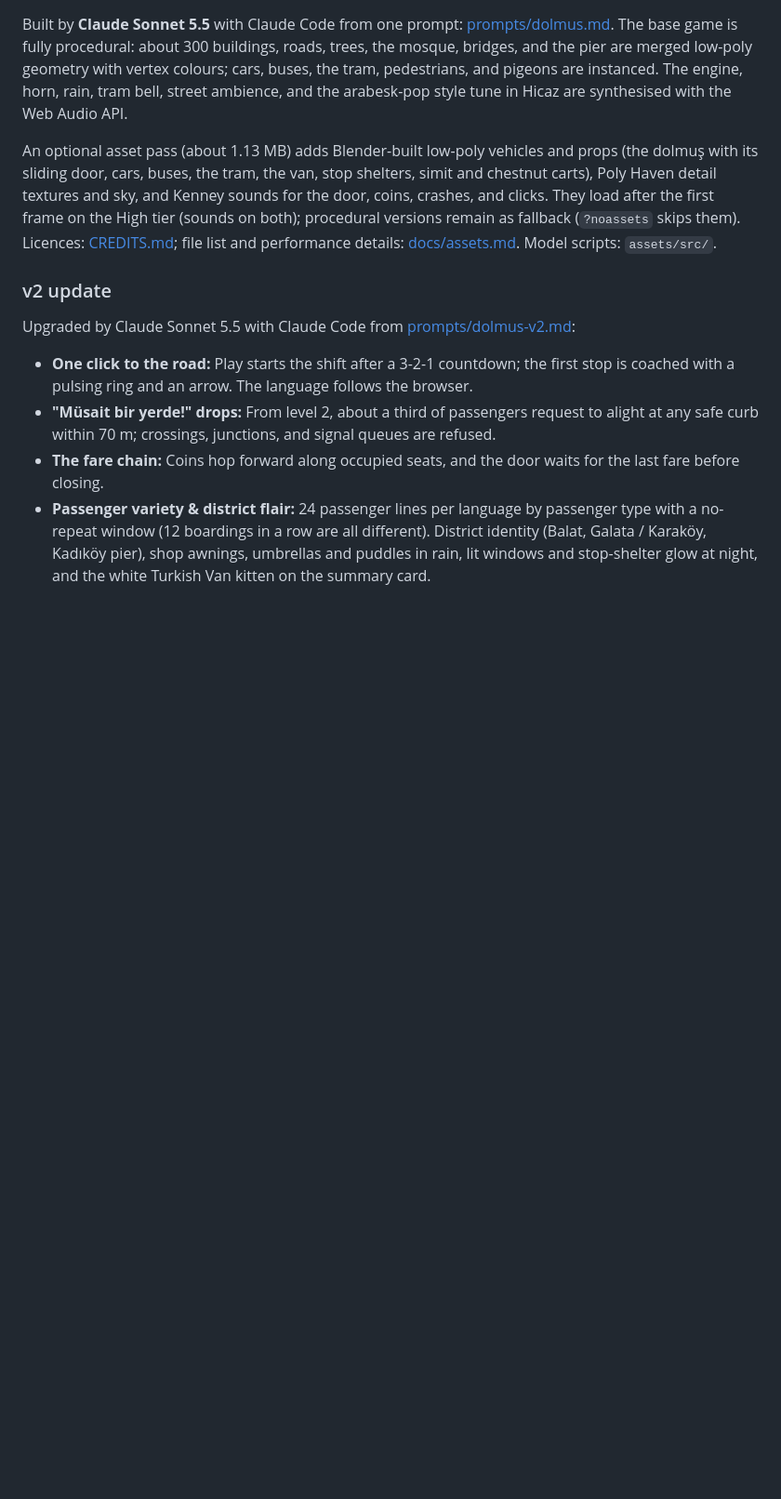
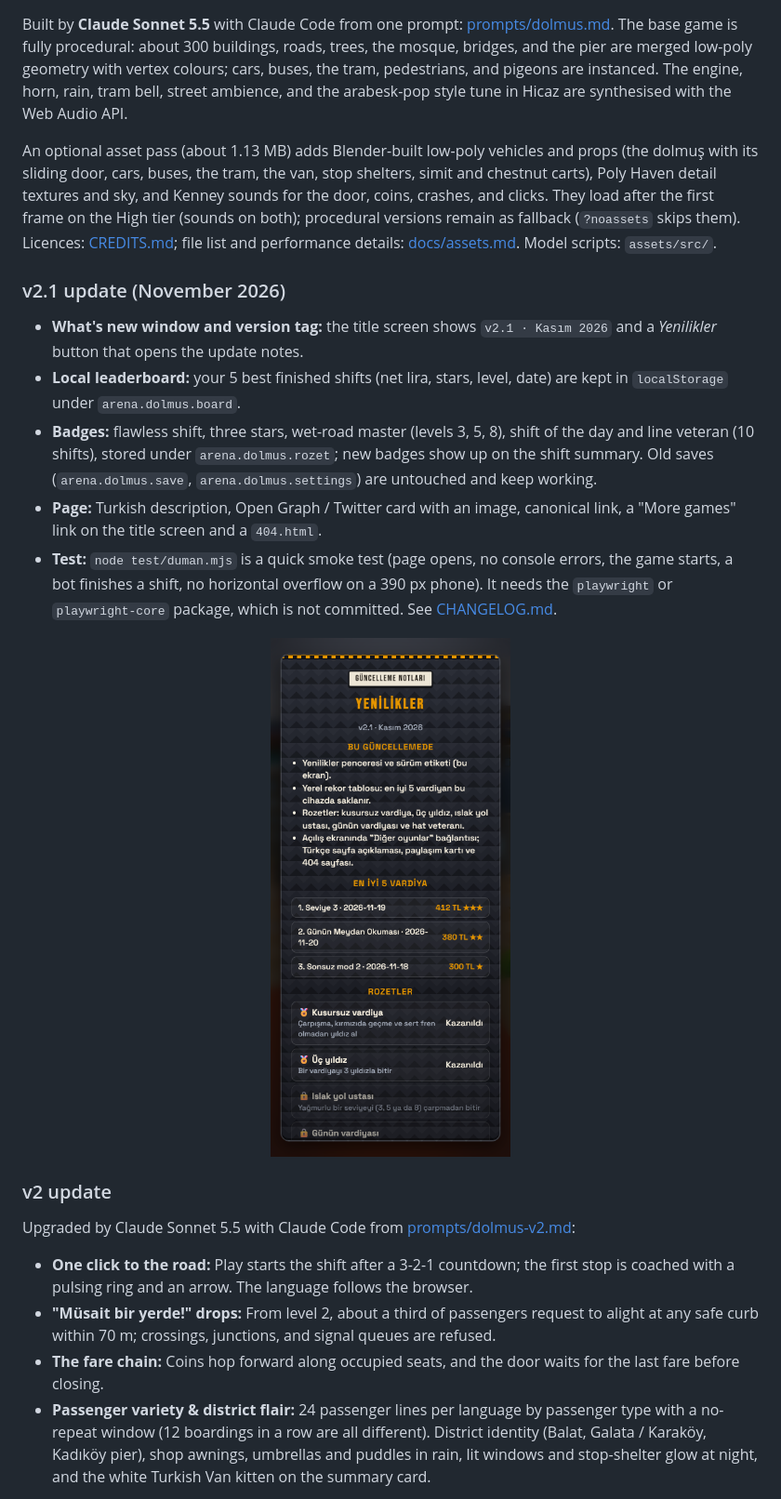
Before and after one commit to Furkiozknn/dolmus, a Markdown page: README.md, the part around the change. Shown at 93% size. GitHub-like rendering; pictures changed too: docs/07-yenilikler.png (added); blank space fills up the shorter version.

Commit message:
v2.1: Yenilikler penceresi, yerel rekor tablosu, rozetler, Türkçe sayfa meta bilgisi, 404 sayfası
Co-Authored-By: Claude Fable 5.2 <noreply@anthropic.com>

```diff
--- a/README.md
+++ b/README.md
@@ -197,6 +197,16 @@ Built by **Claude Sonnet 5.5** with Claude Code from one prompt: [prompts/dolmus
 
 An optional asset pass (about 1.13 MB) adds Blender-built low-poly vehicles and props (the dolmuş with its sliding door, cars, buses, the tram, the van, stop shelters, simit and chestnut carts), Poly Haven detail textures and sky, and Kenney sounds for the door, coins, crashes, and clicks. They load after the first frame on the High tier (sounds on both); procedural versions remain as fallback (`?noassets` skips them). Licences: [CREDITS.md](CREDITS.md); file list and performance details: [docs/assets.md](docs/assets.md). Model scripts: `assets/src/`.
 
+### v2.1 update (November 2026)
+
+- **What's new window and version tag:** the title screen shows `v2.1 · Kasım 2026` and a *Yenilikler* button that opens the update notes.
+- **Local leaderboard:** your 5 best finished shifts (net lira, stars, level, date) are kept in `localStorage` under `arena.dolmus.board`.
+- **Badges:** flawless shift, three stars, wet-road master (levels 3, 5, 8), shift of the day and line veteran (10 shifts), stored under `arena.dolmus.rozet`; new badges show up on the shift summary. Old saves (`arena.dolmus.save`, `arena.dolmus.settings`) are untouched and keep working.
+- **Page:** Turkish description, Open Graph / Twitter card with an image, canonical link, a "More games" link on the title screen and a `404.html`.
+- **Test:** `node test/duman.mjs` is a quick smoke test (page opens, no console errors, the game starts, a bot finishes a shift, no horizontal overflow on a 390 px phone). It needs the `playwright` or `playwright-core` package, which is not committed. See [CHANGELOG.md](CHANGELOG.md).
+
+<p align="center"><img src="docs/07-yenilikler.png" width="300" alt="The What's new window with the local leaderboard and badges"></p>
+
 ### v2 update
 
 Upgraded by Claude Sonnet 5.5 with Claude Code from [prompts/dolmus-v2.md](prompts/dolmus-v2.md):
```
Also changed, not shown: CHANGELOG.md (added, +20 -0 lines), 3 other files.
